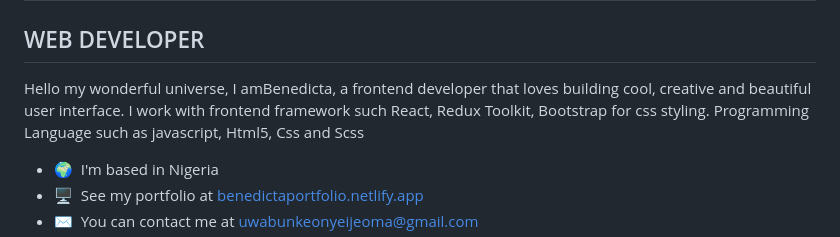
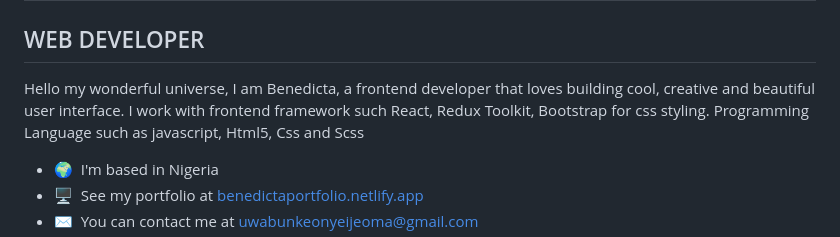
Before and after one commit to bennydreamtech23/bennydreamtech23, a Markdown page: README.md, the part around the change. Rendered like a GitHub page.

```diff
--- a/README.md
+++ b/README.md
@@ -4,7 +4,7 @@ Hi ![](https://user-images.githubusercontent.com/18350557/176309783-0785949b-912
 WEB DEVELOPER
 -------------
 
-Hello my wonderful universe, I amBenedicta, a frontend developer that loves building cool, creative and beautiful user interface. I work with frontend framework such React, Redux Toolkit, Bootstrap for css styling. Programming Language such as javascript, Html5, Css and Scss
+Hello my wonderful universe, I am Benedicta, a frontend developer that loves building cool, creative and beautiful user interface. I work with frontend framework such React, Redux Toolkit, Bootstrap for css styling. Programming Language such as javascript, Html5, Css and Scss
 
 * 🌍  I'm based in Nigeria
 * 🖥️  See my portfolio at [benedictaportfolio.netlify.app](http://benedictaportfolio.netlify.app)
```
